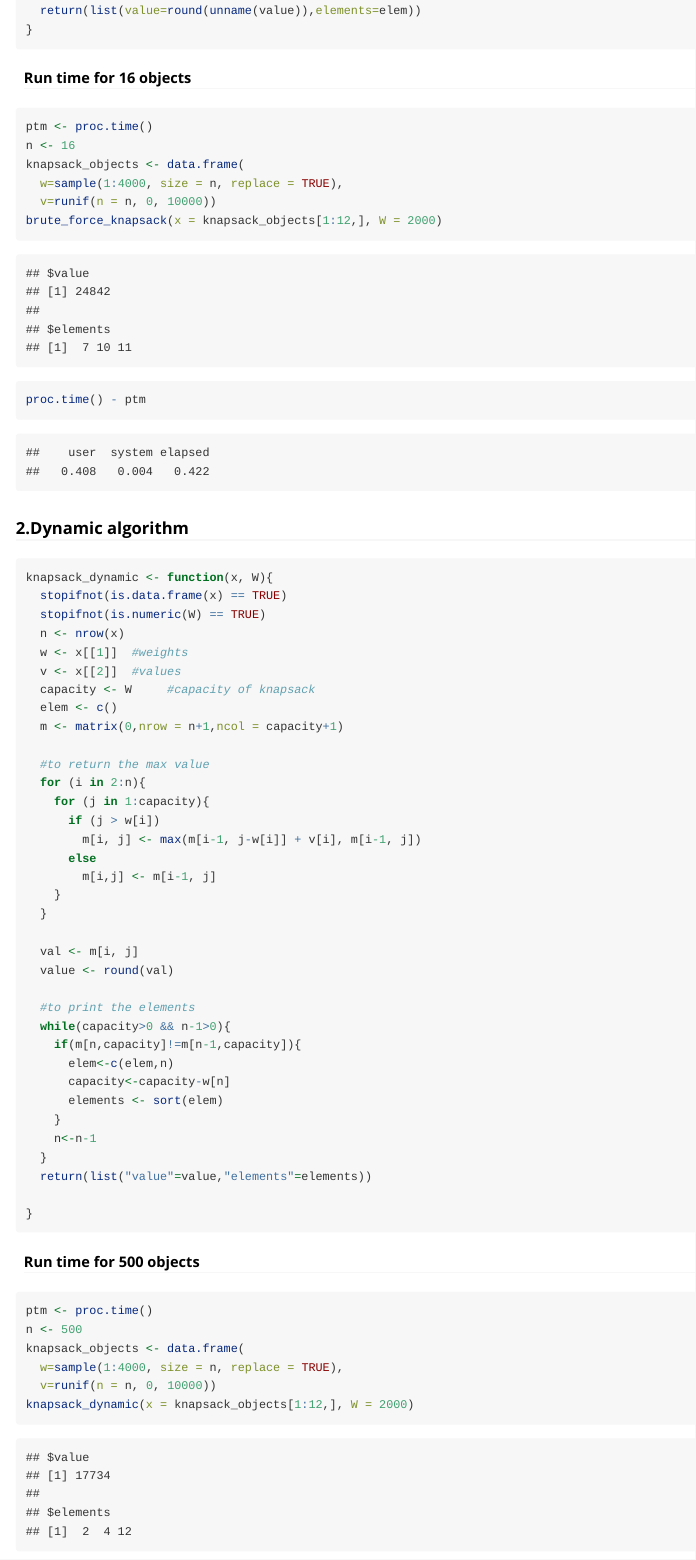
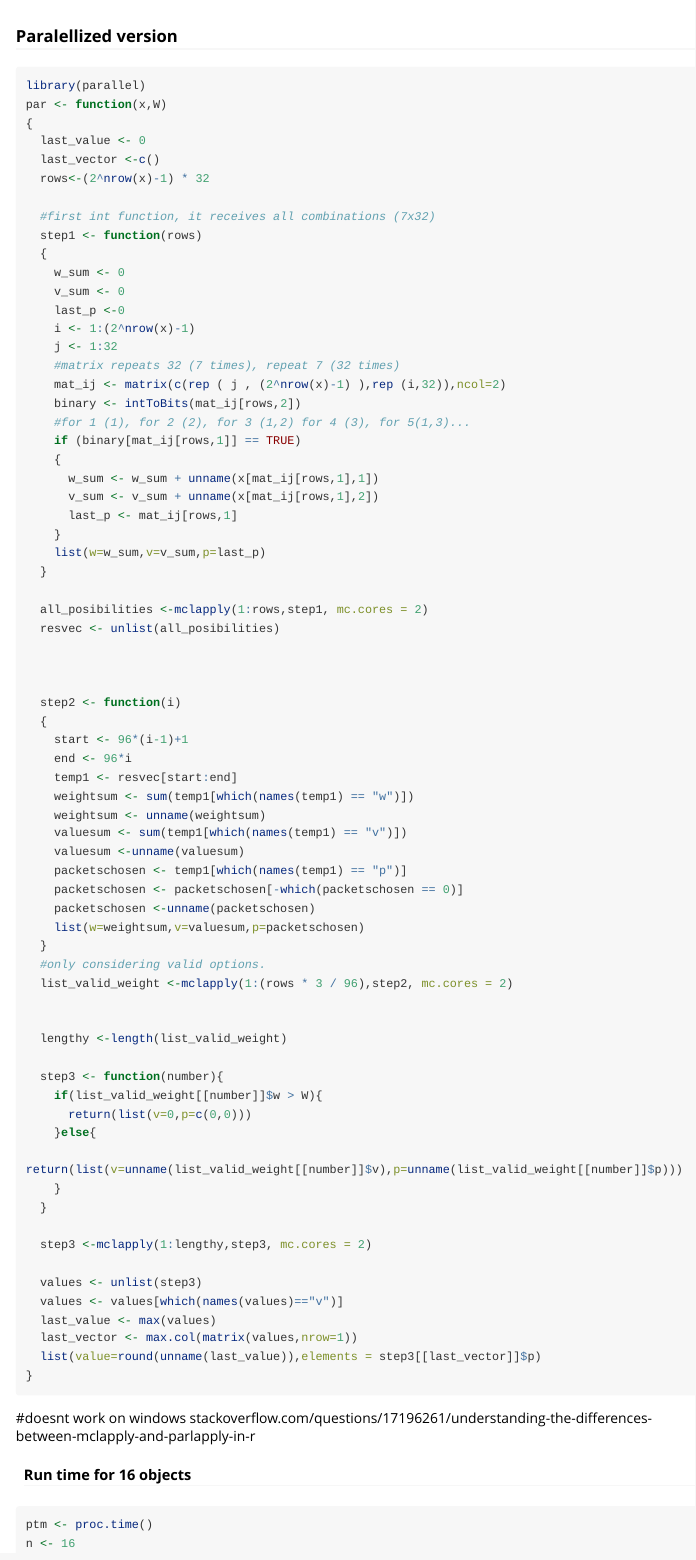
Before and after one commit to PedramKasebzadeh/knapsackalg, an R Markdown document (vignettes/knapsackalg.Rmd): the page in a window 1100 px wide, from 900 px down before the commit and from 960 px down after it. Rendered offline with R 4.5, knitr and Pandoc, with nearby package versions; code that draws random numbers runs with fixed seeds of ours; long lines of code are wrapped.

Commit message:
Update knapsackalg.Rmd

````diff
--- a/vignettes/knapsackalg.Rmd
+++ b/vignettes/knapsackalg.Rmd
@@ -52,6 +52,83 @@ brute_force_knapsack <- function(x,W)
   return(list(value=round(unname(value)),elements=elem))
 }
 ```
+
+
+### Paralellized version
+```{r}
+
+library(parallel)
+par <- function(x,W)
+{
+  last_value <- 0
+  last_vector <-c()
+  rows<-(2^nrow(x)-1) * 32
+
+  #first int function, it receives all combinations (7x32)
+  step1 <- function(rows)
+  {
+    w_sum <- 0
+    v_sum <- 0
+    last_p <-0
+    i <- 1:(2^nrow(x)-1)
+    j <- 1:32
+    #matrix repeats 32 (7 times), repeat 7 (32 times)
+    mat_ij <- matrix(c(rep ( j , (2^nrow(x)-1) ),rep (i,32)),ncol=2)
+    binary <- intToBits(mat_ij[rows,2])
+    #for 1 (1), for 2 (2), for 3 (1,2) for 4 (3), for 5(1,3)...
+    if (binary[mat_ij[rows,1]] == TRUE)
+    {
+      w_sum <- w_sum + unname(x[mat_ij[rows,1],1])
+      v_sum <- v_sum + unname(x[mat_ij[rows,1],2])
+      last_p <- mat_ij[rows,1]
+    }
+    list(w=w_sum,v=v_sum,p=last_p)
+  }
+
+  all_posibilities <-mclapply(1:rows,step1, mc.cores = 2)
+  resvec <- unlist(all_posibilities)
+
+
+
+  step2 <- function(i)
+  {
+    start <- 96*(i-1)+1
+    end <- 96*i
+    temp1 <- resvec[start:end]
+    weightsum <- sum(temp1[which(names(temp1) == "w")])
+    weightsum <- unname(weightsum)
+    valuesum <- sum(temp1[which(names(temp1) == "v")])
+    valuesum <-unname(valuesum)
+    packetschosen <- temp1[which(names(temp1) == "p")]
+    packetschosen <- packetschosen[-which(packetschosen == 0)]
+    packetschosen <-unname(packetschosen)
+    list(w=weightsum,v=valuesum,p=packetschosen)
+  }
+  #only considering valid options.
+  list_valid_weight <-mclapply(1:(rows * 3 / 96),step2, mc.cores = 2)
+
+
+  lengthy <-length(list_valid_weight)
+
+  step3 <- function(number){
+    if(list_valid_weight[[number]]$w > W){
+      return(list(v=0,p=c(0,0)))
+    }else{
+      return(list(v=unname(list_valid_weight[[number]]$v),p=unname(list_valid_weight[[number]]$p)))
+    }
+  }
+
+  step3 <-mclapply(1:lengthy,step3, mc.cores = 2)
+
+  values <- unlist(step3)
+  values <- values[which(names(values)=="v")]
+  last_value <- max(values)
+  last_vector <- max.col(matrix(values,nrow=1))
+  list(value=round(unname(last_value)),elements = step3[[last_vector]]$p)
+}
+```
+#doesnt work on windows stackoverflow.com/questions/17196261/understanding-the-differences-between-mclapply-and-parlapply-in-r
+
 
 #### Run time for 16 objects
 
````
Also changed, not shown: vignettes/knapsackalg.Rmd (2 more changed lines).
